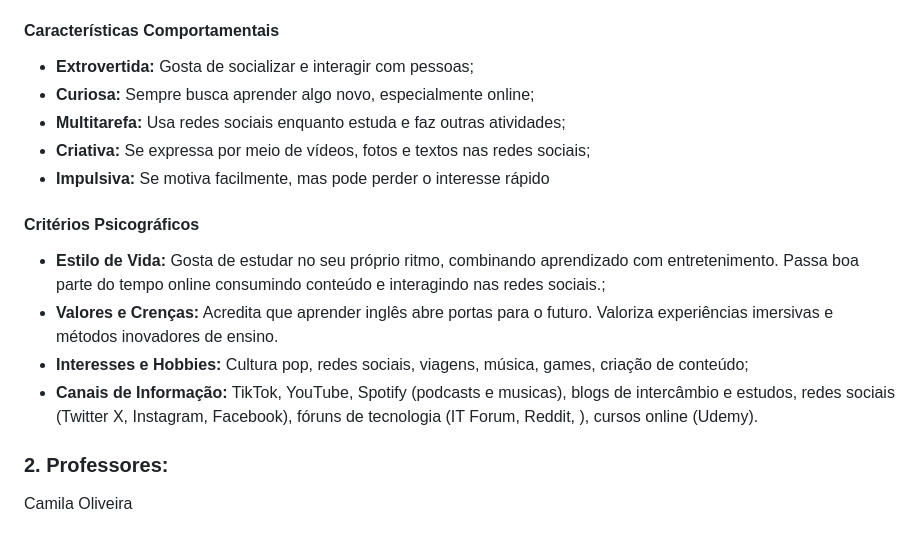
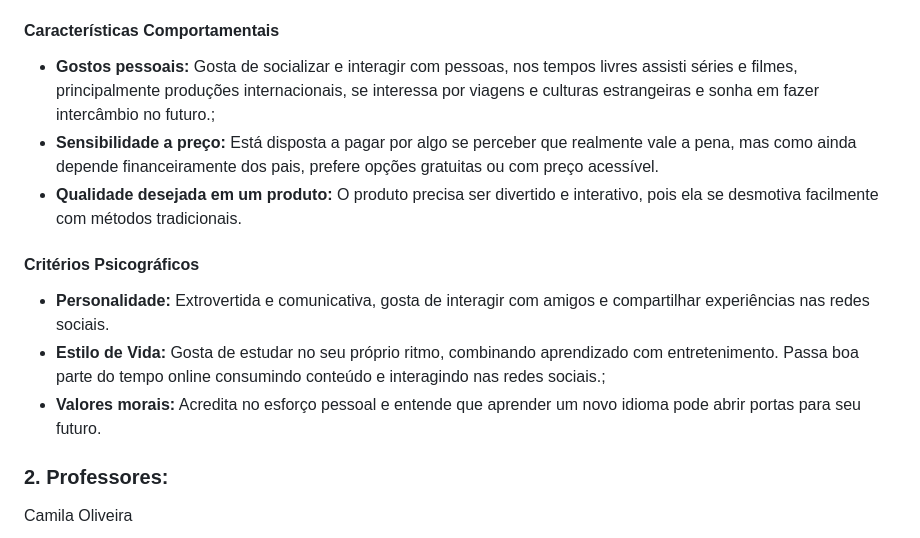
Before and after one commit to vcdamata/Projeto-Faculdade-MonsterTalk, a Markdown page: docs/especification.md, the part around the change. Drawn GitHub-style.

Commit message:
persona aluno #6

```diff
--- a/docs/especification.md
+++ b/docs/especification.md
@@ -29,19 +29,15 @@ Ela já tem como objetivo se tornar uma profissional em TI, e trabalhar no exter
 
 #### **Características Comportamentais**
 
-- **Extrovertida:** Gosta de socializar e interagir com pessoas;
-- **Curiosa:** Sempre busca aprender algo novo, especialmente online;
-- **Multitarefa:** Usa redes sociais enquanto estuda e faz outras atividades;
-- **Criativa:** Se expressa por meio de vídeos, fotos e textos nas redes sociais;
-- **Impulsiva:** Se motiva facilmente, mas pode perder o interesse rápido
+- **Gostos pessoais:** Gosta de socializar e interagir com pessoas, nos tempos livres assisti séries e filmes, principalmente produções internacionais, se interessa por viagens e culturas estrangeiras e sonha em fazer intercâmbio no futuro.;
+- **Sensibilidade a preço:** Está disposta a pagar por algo se perceber que realmente vale a pena, mas como ainda depende financeiramente dos pais, prefere opções gratuitas ou com preço acessível.
+- **Qualidade desejada em um produto:** O produto precisa ser divertido e interativo, pois ela se desmotiva facilmente com métodos tradicionais.
 
 #### **Critérios Psicográficos**
 
+- **Personalidade:** Extrovertida e comunicativa, gosta de interagir com amigos e compartilhar experiências nas redes sociais.
 - **Estilo de Vida:** Gosta de estudar no seu próprio ritmo, combinando aprendizado com entretenimento. Passa boa parte do tempo online consumindo conteúdo e interagindo nas redes sociais.;
-- **Valores e Crenças:** Acredita que aprender inglês abre portas para o futuro. Valoriza experiências imersivas e métodos inovadores de ensino.
-- **Interesses e Hobbies:** Cultura pop, redes sociais, viagens, música, games, criação de conteúdo;
-- **Canais de Informação:** TikTok, YouTube, Spotify (podcasts e musicas), blogs de intercâmbio e estudos, redes sociais (Twitter X, Instagram, Facebook), fóruns de tecnologia (IT Forum, Reddit, ), cursos online (Udemy).
-
+- **Valores morais:** Acredita no esforço pessoal e entende que aprender um novo idioma pode abrir portas para seu futuro.
 
 ### 2. Professores:
 Camila Oliveira
```
